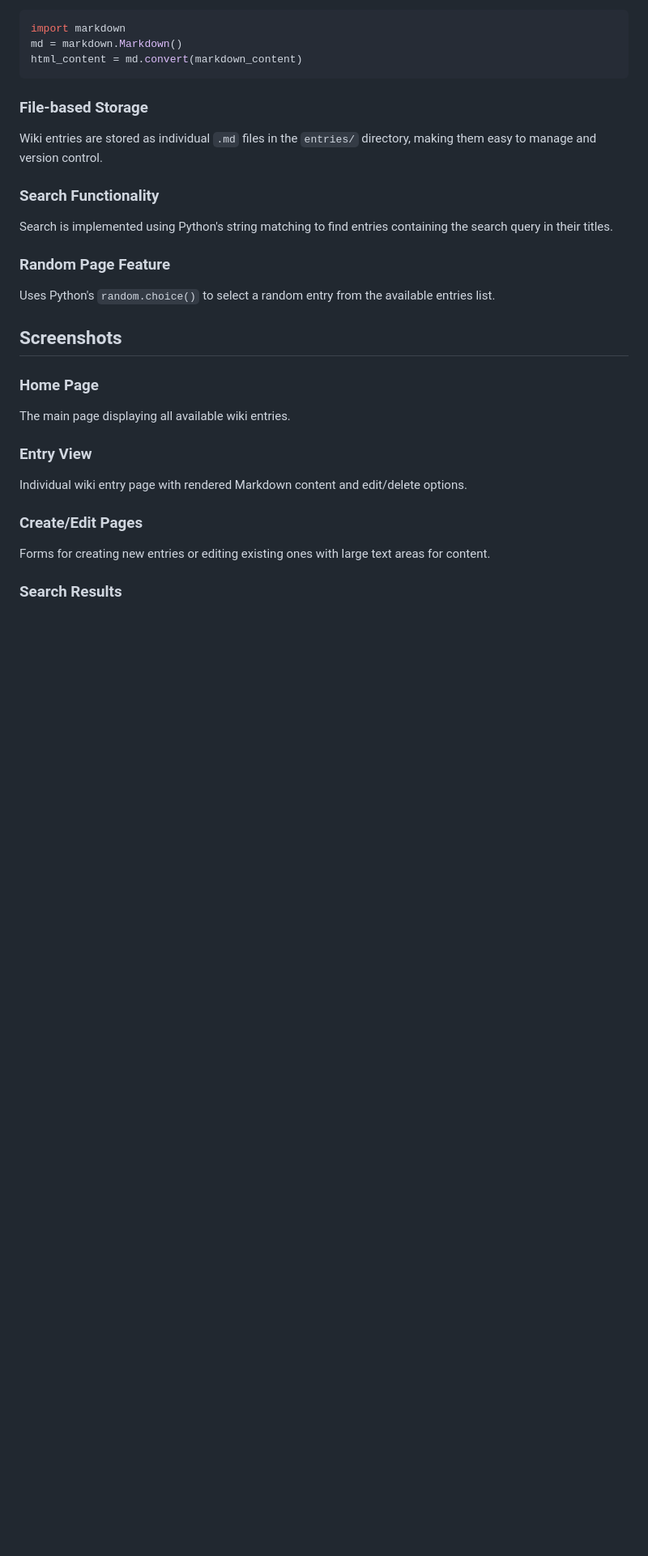
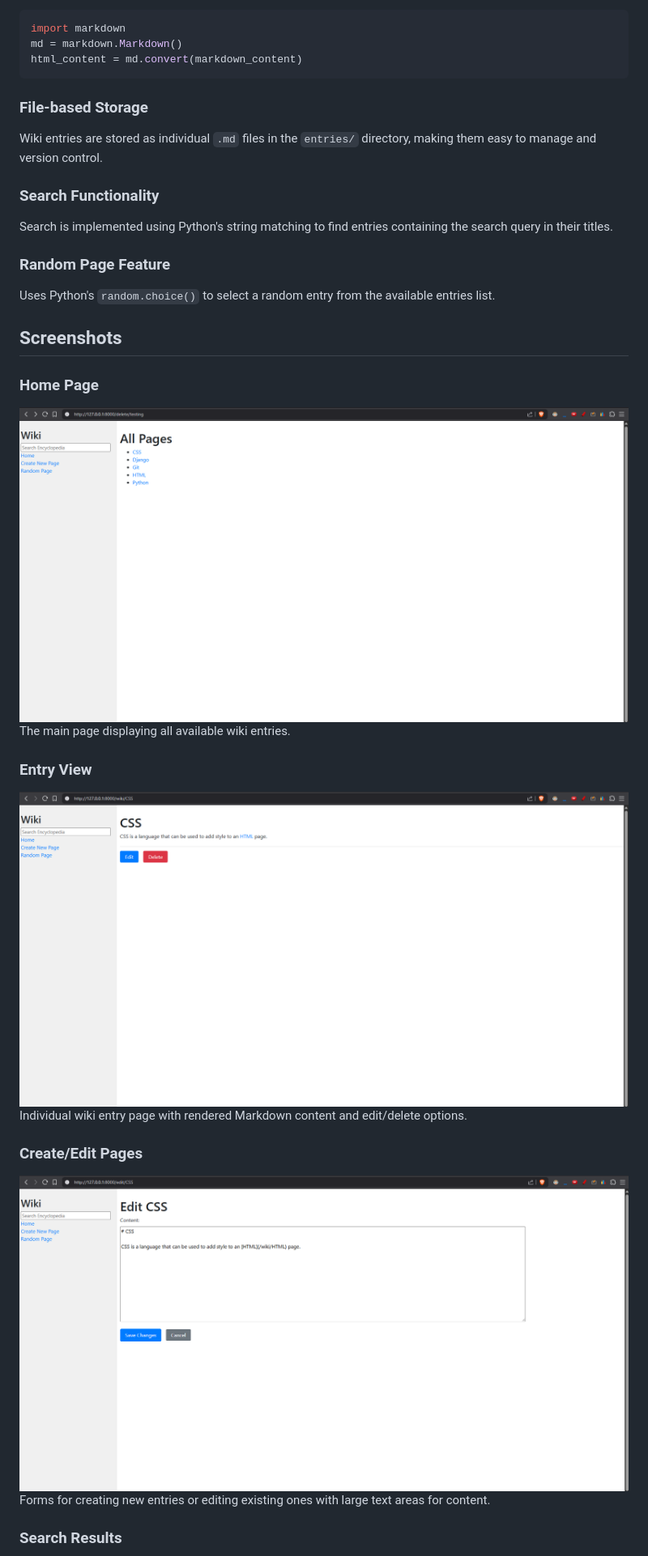
Before and after one commit to Omar123098/wiki, a Markdown page: README.md, the part around one of its changes. Shown at 81% size. GitHub-like rendering; blank space fills up the shorter version.

```diff
--- a/README.md
+++ b/README.md
@@ -149,12 +155,15 @@ Uses Python's `random.choice()` to select a random entry from the available entr
 ## Screenshots
 
 ### Home Page
+![Home Page](HomePage.png)
 The main page displaying all available wiki entries.
 
 ### Entry View
+![Entry View](entry.png)
 Individual wiki entry page with rendered Markdown content and edit/delete options.
 
 ### Create/Edit Pages
+![Edit Pages](edit.png)
 Forms for creating new entries or editing existing ones with large text areas for content.
 
 ### Search Results
```
Also changed, not shown: other parts of README.md (+7 -0 lines).
